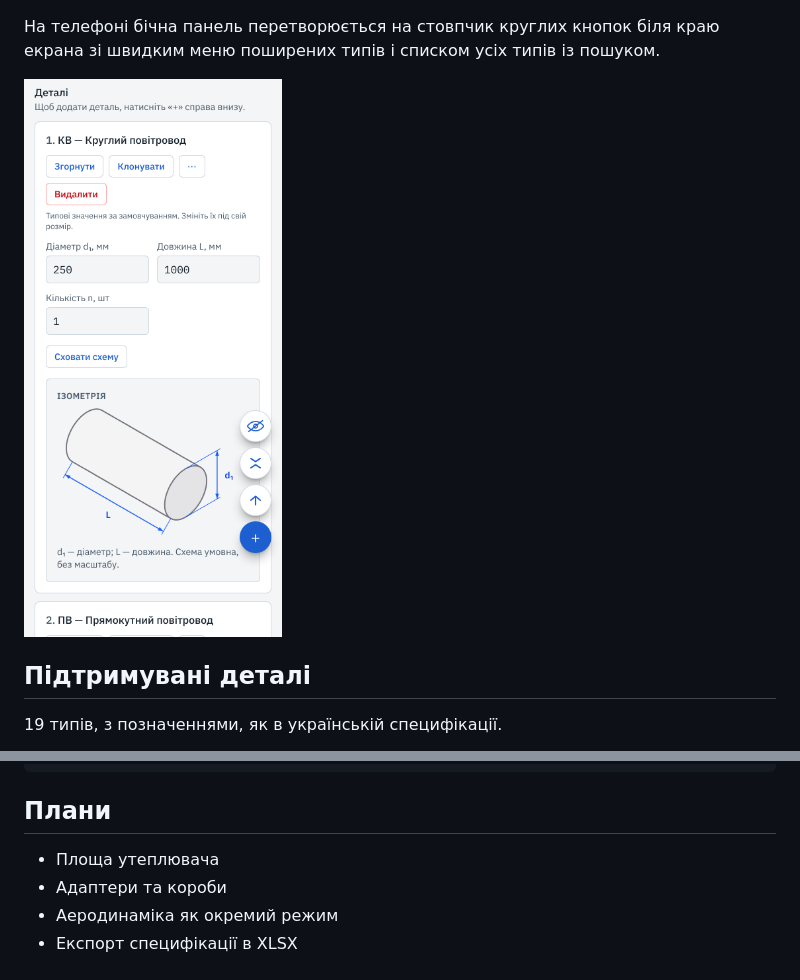
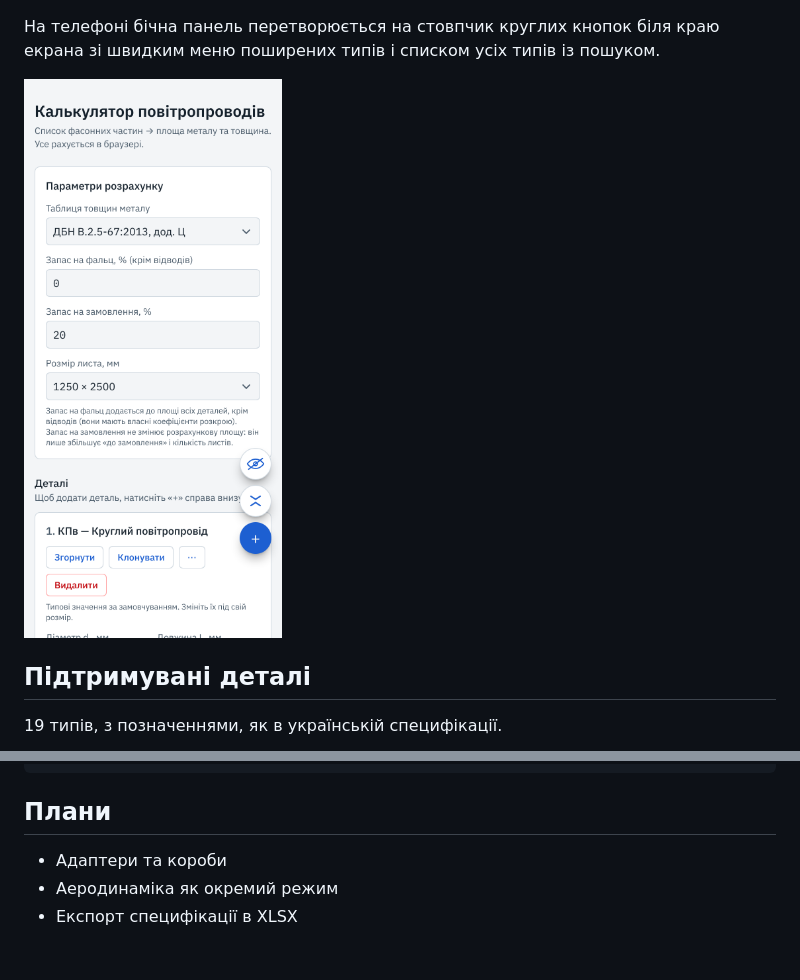
Before and after one commit to QuaZz7aR/HVAC-duct-calculator, a Markdown page: README.uk.md, 2 parts joined by grey strips. GitHub-like rendering; pictures changed too: docs/images/phone.png.

```diff
--- a/README.uk.md
+++ b/README.uk.md
@@ -87,7 +88,6 @@ npm run lint
 
 ## Плани
 
-- Площа утеплювача
 - Адаптери та короби
 - Аеродинаміка як окремий режим
 - Експорт специфікації в XLSX
```
Also changed, not shown: other parts of README.uk.md (+4 -3 lines), CLAUDE.md (+1 -1 lines), README.md (+4 -4 lines), docs/images/desktop-folded.png, docs/images/desktop.png, docs/images/totals.png.
